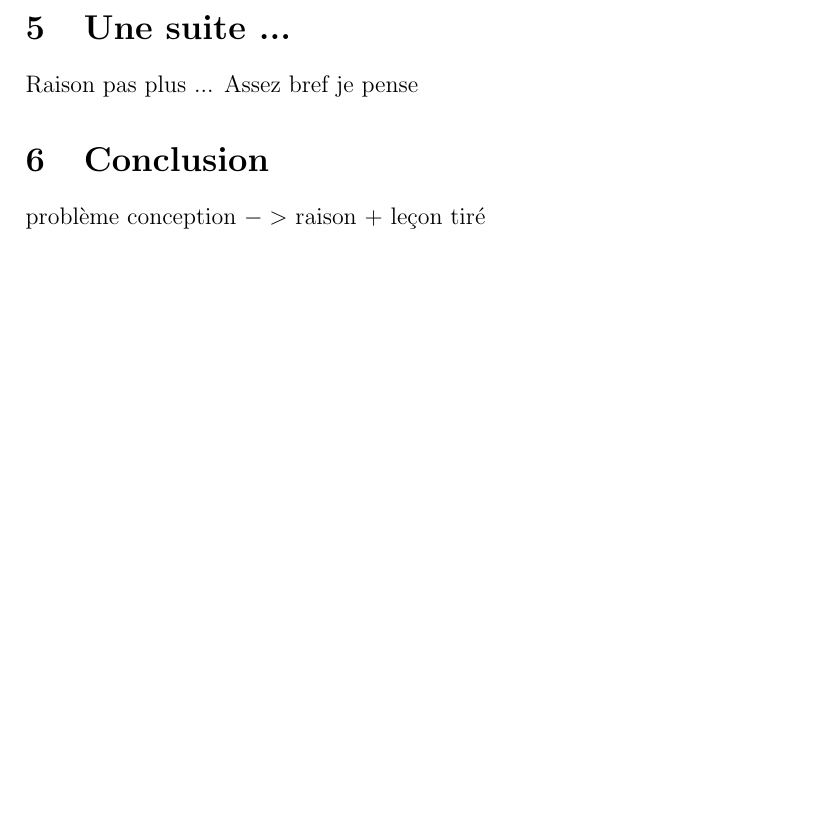
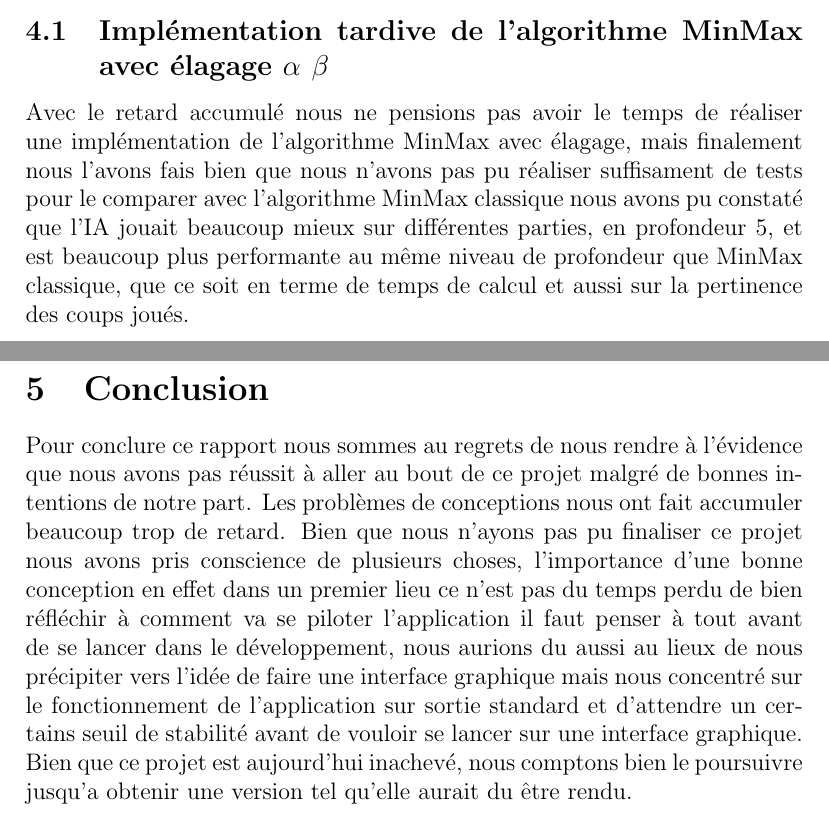
Before and after one commit to HRomaric/Othello, a LaTeX document (src/othello/ressources/rapportIA/rapportIA.tex): part of page 9 of 9 before the commit and two parts of pages 9 and 10 of 10 after it, the two joined at a grey line, cut at the place of the change, the shorter picture padded with empty space. Compiled offline with pdfLaTeX.

Commit message:
fin du rapportIA.tex

```diff
--- a/src/othello/ressources/rapportIA/rapportIA.tex
+++ b/src/othello/ressources/rapportIA/rapportIA.tex
@@ -156,17 +174,15 @@ géré les thread et les tué une fois qu'ils sont inutiles.
 \newpage
 
 \section{algorithme avec élagage $\alpha$ $\beta$ }
+\subsection{Implémentation tardive de l'algorithme MinMax avec élagage  $\alpha$ $\beta$  }
+Avec le retard accumulé nous ne pensions pas avoir le temps de réaliser une implémentation de l'algorithme MinMax avec élagage, mais finalement nous l'avons fais bien que nous n'avons pas pu réaliser suffisament de tests pour le comparer avec l'algorithme MinMax classique
+nous avons pu constaté que l'IA jouait beaucoup mieux sur différentes parties, en profondeur 5, et est beaucoup plus performante au même niveau de profondeur que MinMax classique, que ce soit en terme de temps de calcul et aussi sur la pertinence des coups joués.
 
 \newpage
 
-\section{Une suite ...}
-Raison pas plus ...
-Assez bref je pense
-
-
 \section{Conclusion}
-problème conception $->$ raison + leçon tiré
-
+Pour conclure ce rapport nous sommes au regrets de nous rendre à l'évidence que nous avons pas réussit à aller au bout de ce projet malgré de bonnes intentions de notre part. Les problèmes de conceptions nous ont fait accumuler beaucoup trop de retard.
+Bien que nous n'ayons pas pu finaliser ce projet nous avons pris conscience de plusieurs choses, l'importance d'une bonne conception en effet dans un premier lieu ce n'est pas du temps perdu de bien réfléchir à comment va se piloter l'application il faut penser à tout avant de se lancer dans le développement, nous aurions du aussi au lieux de nous précipiter vers l'idée de faire une interface graphique mais nous concentré sur le fonctionnement de l'application sur sortie standard et d'attendre un certains seuil de stabilité avant de vouloir se lancer sur une interface graphique. Bien que ce projet est aujourd'hui inachevé, nous comptons bien le poursuivre jusqu'a obtenir une version tel qu'elle aurait du être rendu.
 
 
 \end{document}
```
Also changed, not shown: src/othello/ressources/rapportIA/rapportIA.tex (20 more changed lines).
